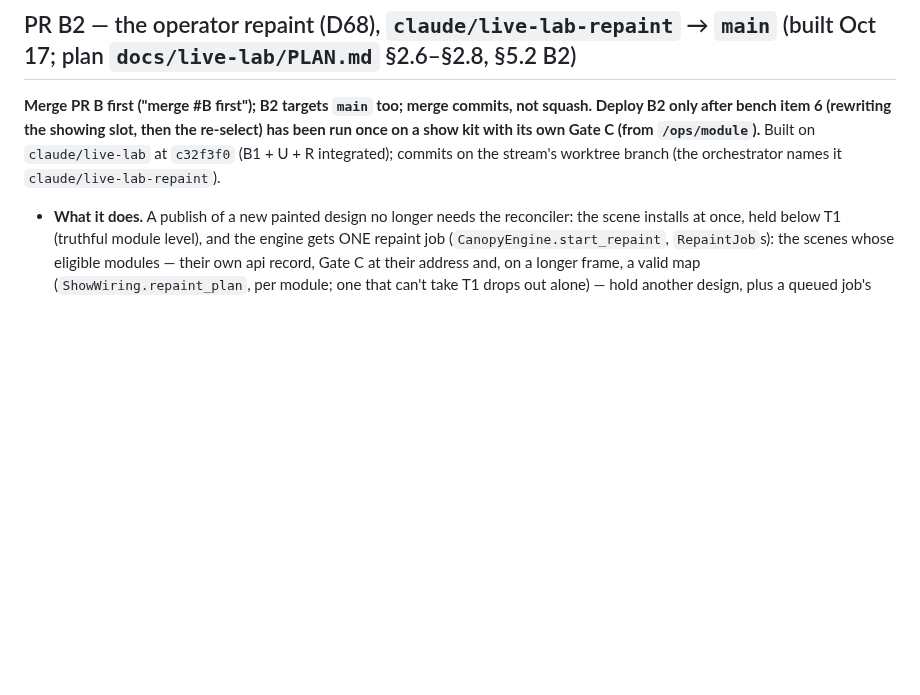
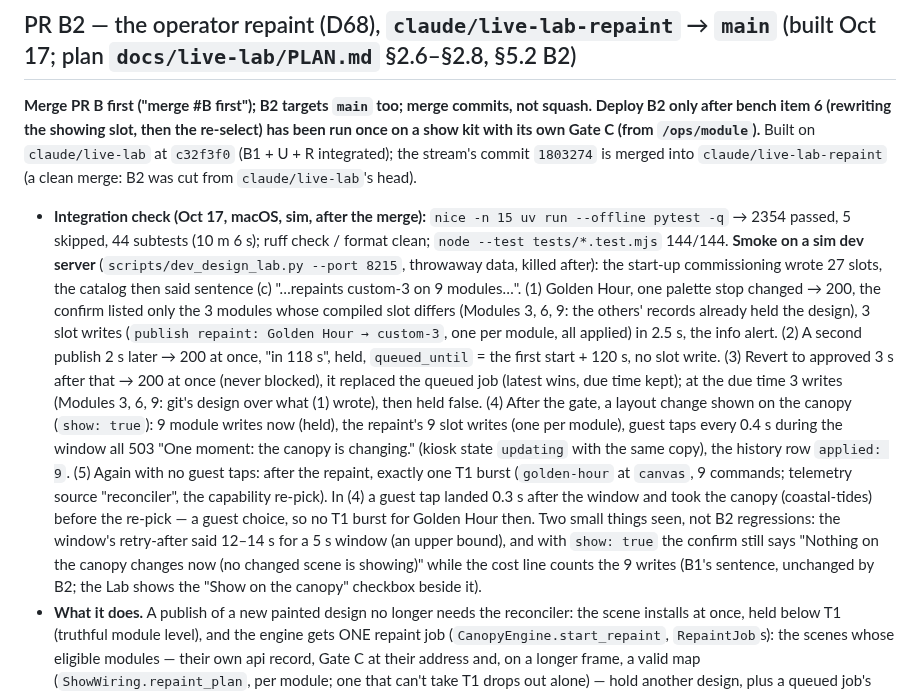
Before and after one commit to basenet120/color-canopy-control, a Markdown page: docs/STATUS.md, the part around the change. Rendered like a GitHub page; blank space fills up the shorter version.

Commit message:
Live Lab B2 integration: STATUS records the merge, the suite and the sim smoke of the operator repaint
Co-Authored-By: Claude Opus 5.5 <noreply@anthropic.com>

```diff
--- a/docs/STATUS.md
+++ b/docs/STATUS.md
@@ -14,8 +14,26 @@ canon (D54); Kingston is commissioned for per-head frames on VWBD's laptop; D57/
 ## PR B2 — the operator repaint (D68), `claude/live-lab-repaint` → `main` (built Oct 17; plan `docs/live-lab/PLAN.md` §2.6–§2.8, §5.2 B2)
 **Merge PR B first ("merge #B first"); B2 targets `main` too; merge commits, not squash. Deploy B2 only after bench
 item 6 (rewriting the showing slot, then the re-select) has been run once on a show kit with its own Gate C (from
-`/ops/module`).** Built on `claude/live-lab` at `c32f3f0` (B1 + U + R integrated); commits on the stream's worktree
-branch (the orchestrator names it `claude/live-lab-repaint`).
+`/ops/module`).** Built on `claude/live-lab` at `c32f3f0` (B1 + U + R integrated); the stream's commit `1803274` is
+merged into `claude/live-lab-repaint` (a clean merge: B2 was cut from `claude/live-lab`'s head).
+- **Integration check (Oct 17, macOS, sim, after the merge):** `nice -n 15 uv run --offline pytest -q` → 2354 passed,
+  5 skipped, 44 subtests (10 m 6 s); ruff check / format clean; `node --test tests/*.test.mjs` 144/144. **Smoke on a
+  sim dev server** (`scripts/dev_design_lab.py --port 8215`, throwaway data, killed after): the start-up commissioning
+  wrote 27 slots, the catalog then said sentence (c) "…repaints custom-3 on 9 modules…". (1) Golden Hour, one palette
+  stop changed → 200, the confirm listed only the 3 modules whose compiled slot differs (Modules 3, 6, 9: the others'
+  records already held the design), 3 slot writes (`publish repaint: Golden Hour → custom-3`, one per module, all
+  applied) in 2.5 s, the info alert. (2) A second publish 2 s later → 200 at once, "in 118 s", held, `queued_until` =
+  the first start + 120 s, no slot write. (3) Revert to approved 3 s after that → 200 at once (never blocked), it
+  replaced the queued job (latest wins, due time kept); at the due time 3 writes (Modules 3, 6, 9: git's design over
+  what (1) wrote), then held false. (4) After the gate, a layout change shown on the canopy (`show: true`): 9 module
+  writes now (held), the repaint's 9 slot writes (one per module), guest taps every 0.4 s during the window all 503
+  "One moment: the canopy is changing." (kiosk state `updating` with the same copy), the history row `applied: 9`. (5)
+  Again with no guest taps: after the repaint, exactly one T1 burst (`golden-hour` at `canvas`, 9 commands; telemetry
+  source "reconciler", the capability re-pick). In (4) a guest tap landed 0.3 s after the window and took the canopy
+  (coastal-tides) before the re-pick — a guest choice, so no T1 burst for Golden Hour then. Two small things seen,
+  not B2 regressions: the window's retry-after said 12–14 s for a 5 s window (an upper bound), and with `show: true`
+  the confirm still says "Nothing on the canopy changes now (no changed scene is showing)" while the cost line counts
+  the 9 writes (B1's sentence, unchanged by B2; the Lab shows the "Show <scene> on the canopy" checkbox beside it).
 - **What it does.** A publish of a new painted design no longer needs the reconciler: the scene installs at once,
   held below T1 (truthful module level), and the engine gets ONE repaint job (`CanopyEngine.start_repaint`,
   `RepaintJob`s): the scenes whose eligible modules — their own api record, Gate C at their address and, on a longer
```
